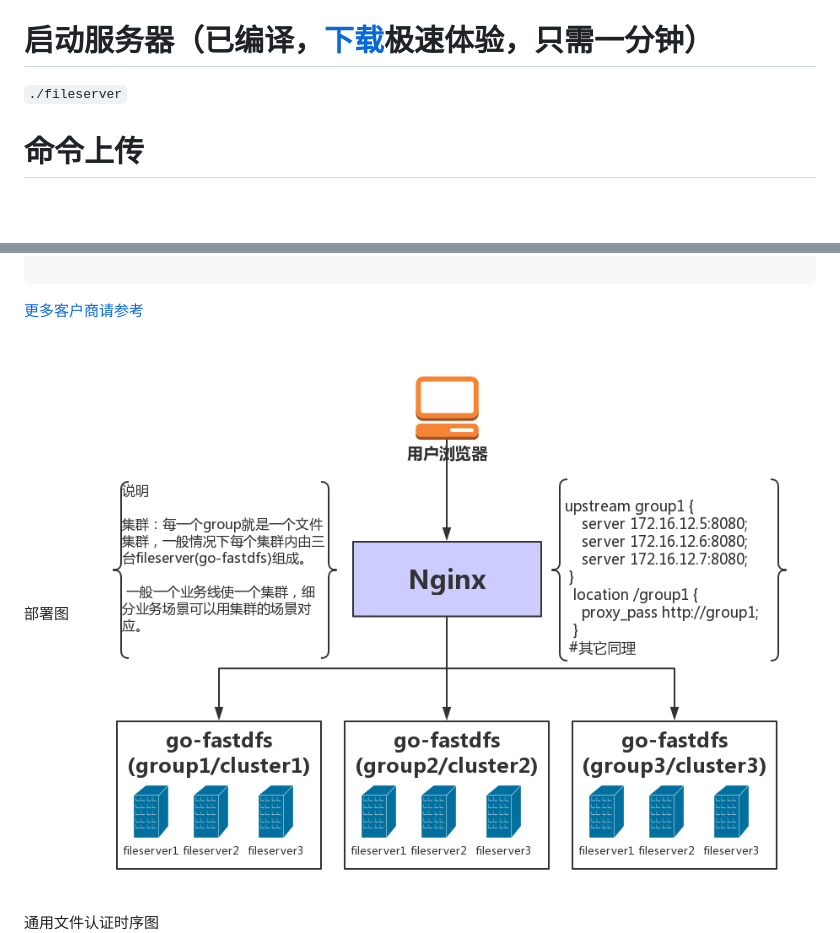
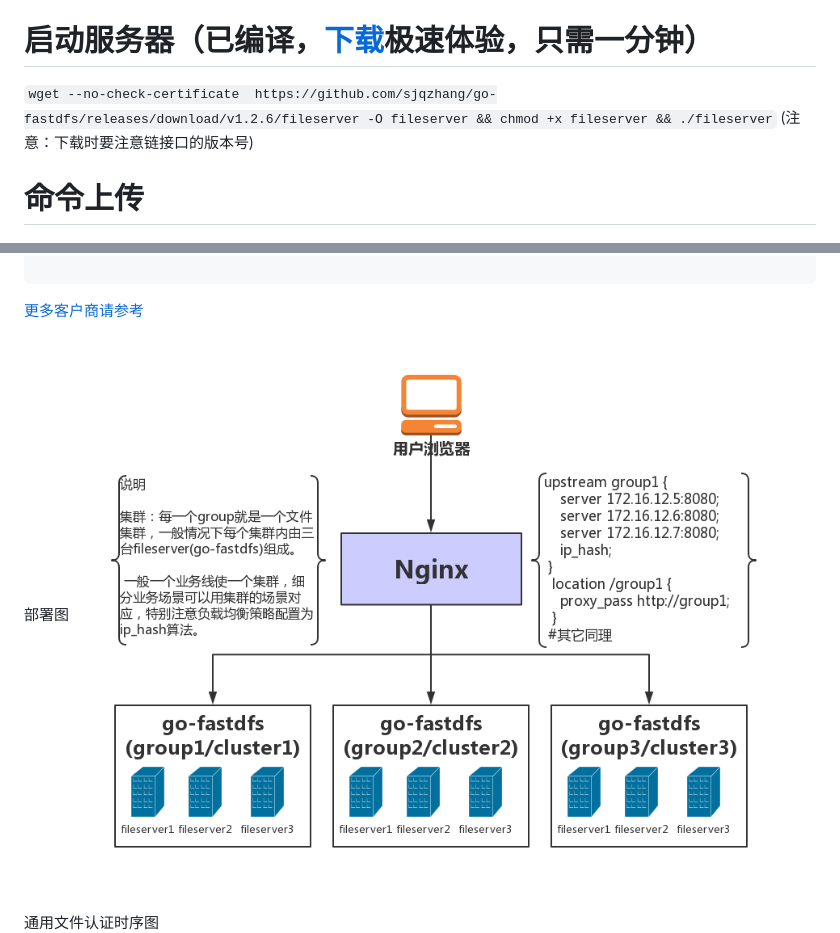
Before and after one commit to sjqzhang/go-fastdfs, a Markdown page: README.md, 2 parts joined by grey strips. Drawn GitHub-style; pictures changed too: doc/go-fastdfs-deploy.png; blank space fills up the shorter version.

Commit message:
modify deploy description for cluster

```diff
--- a/README.md
+++ b/README.md
@@ -69,8 +69,8 @@
 
 # 启动服务器（已编译，[下载](https://github.com/sjqzhang/fastdfs/releases)极速体验，只需一分钟）
 
-`./fileserver`
-
+`wget --no-check-certificate  https://github.com/sjqzhang/go-fastdfs/releases/download/v1.2.6/fileserver -O fileserver && chmod +x fileserver && ./fileserver`
+(注意：下载时要注意链接口的版本号)
 
 # 命令上传
 
```
